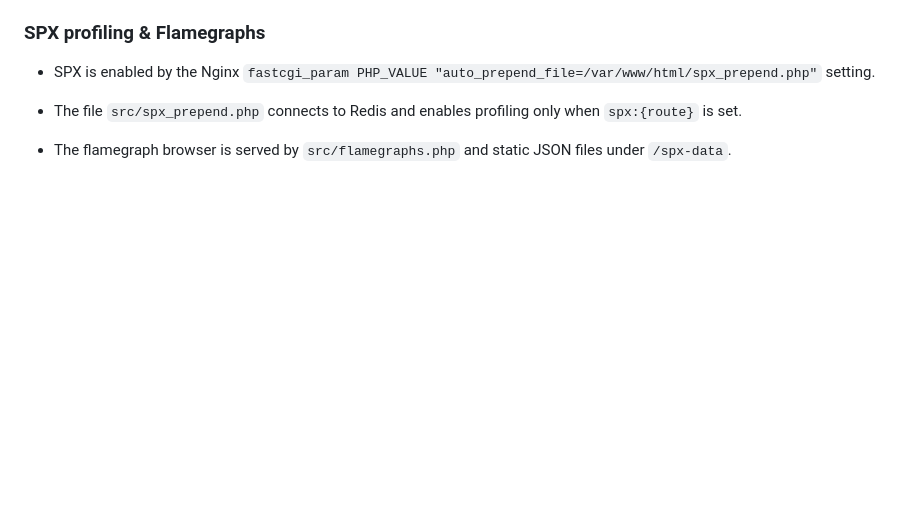
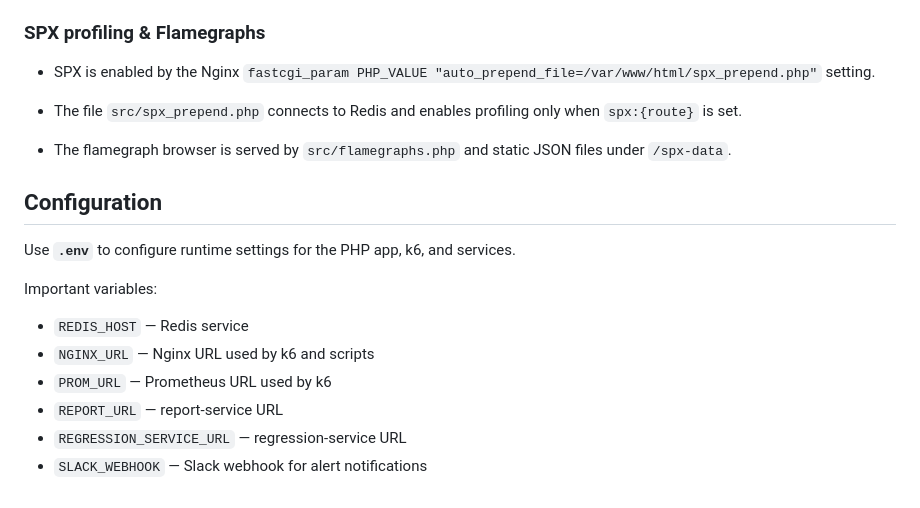
Before and after one commit to khalid-el-masnaoui/AI-Powered-Performance-Regression-Anomaly-Detection-Pipeline, a Markdown page: README.md, the part around the change. Drawn GitHub-style; blank space fills up the shorter version.

Commit message:
configuration

```diff
--- a/README.md
+++ b/README.md
@@ -256,3 +256,18 @@ It also computes:
 - The file `src/spx_prepend.php` connects to Redis and enables profiling only when `spx:{route}` is set.
 
 - The flamegraph browser is served by `src/flamegraphs.php` and static JSON files under `/spx-data`.
+
+
+
+## Configuration
+
+Use **`.env`** to configure runtime settings for the PHP app, k6, and services.
+
+Important variables:
+
+- `REDIS_HOST` — Redis service
+- `NGINX_URL` — Nginx URL used by k6 and scripts
+- `PROM_URL` — Prometheus URL used by k6
+- `REPORT_URL` — report-service URL
+- `REGRESSION_SERVICE_URL` — regression-service URL
+- `SLACK_WEBHOOK` — Slack webhook for alert notifications
```
